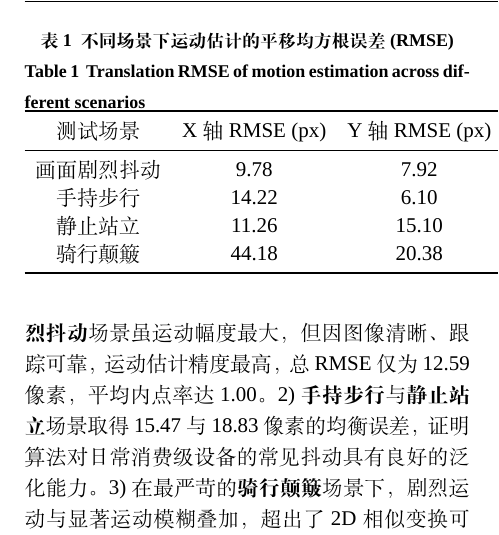
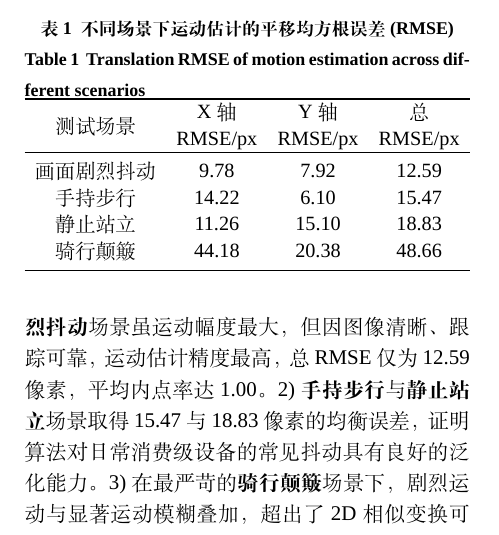
Before and after one commit to horsedirty/Computer-Vision-Coursework, a LaTeX document (docs/航空学报latex模版/AAAS/FinalPaper.tex): part of one column of page 6 of 7, cut so that both start at the same text. Compiled offline with XeLaTeX; a missing font is replaced by an installed copy or a similar font.

Commit message:
fix: 表1/表2 用 resizebox 适配栏宽, 修复 RMSE 表溢出到第二栏
两行表头(makecell)+resizebox 到 \columnwidth, 保证表格不越栏。

Co-Authored-By: Claude Opus 4.8 <noreply@anthropic.com>

```diff
--- a/docs/航空学报latex模版/AAAS/FinalPaper.tex
+++ b/docs/航空学报latex模版/AAAS/FinalPaper.tex
@@ -211,16 +211,17 @@ I_{out} = (1+\alpha)\,I - \alpha\, G_{\sigma}\!*\,I
 \captiontitlefont{\xiaowuhao\bf }
 \bicaption[tab:rmse]{表}{不同场景下运动估计的平移均方根误差 (RMSE)}{Table}{Translation RMSE of motion estimation across different scenarios}
 \renewcommand\tabcolsep{0.5em}
+\resizebox{\columnwidth}{!}{%
 \begin{tabular}{cccc}
 \toprule
-{测试场景} & {X轴RMSE (px)} & {Y轴RMSE (px)} & {总RMSE (px)} \\
+{测试场景} & \makecell{X 轴\\RMSE/px} & \makecell{Y 轴\\RMSE/px} & \makecell{总\\RMSE/px} \\
 \midrule
 画面剧烈抖动 & 9.78 & 7.92 & 12.59 \\
 手持步行 & 14.22 & 6.10 & 15.47 \\
 静止站立 & 11.26 & 15.10 & 18.83 \\
 骑行颠簸 & 44.18 & 20.38 & 48.66 \\
 \bottomrule
-\end{tabular}
+\end{tabular}}
 \end{table}
 
 表\ref{tab:rmse} 的数据证实：
```
Also changed, not shown: docs/航空学报latex模版/AAAS/FinalPaper.pdf, docs/航空学报latex模版/AAAS/FinalPaper.tex (5 more changed lines), 3 other files.
